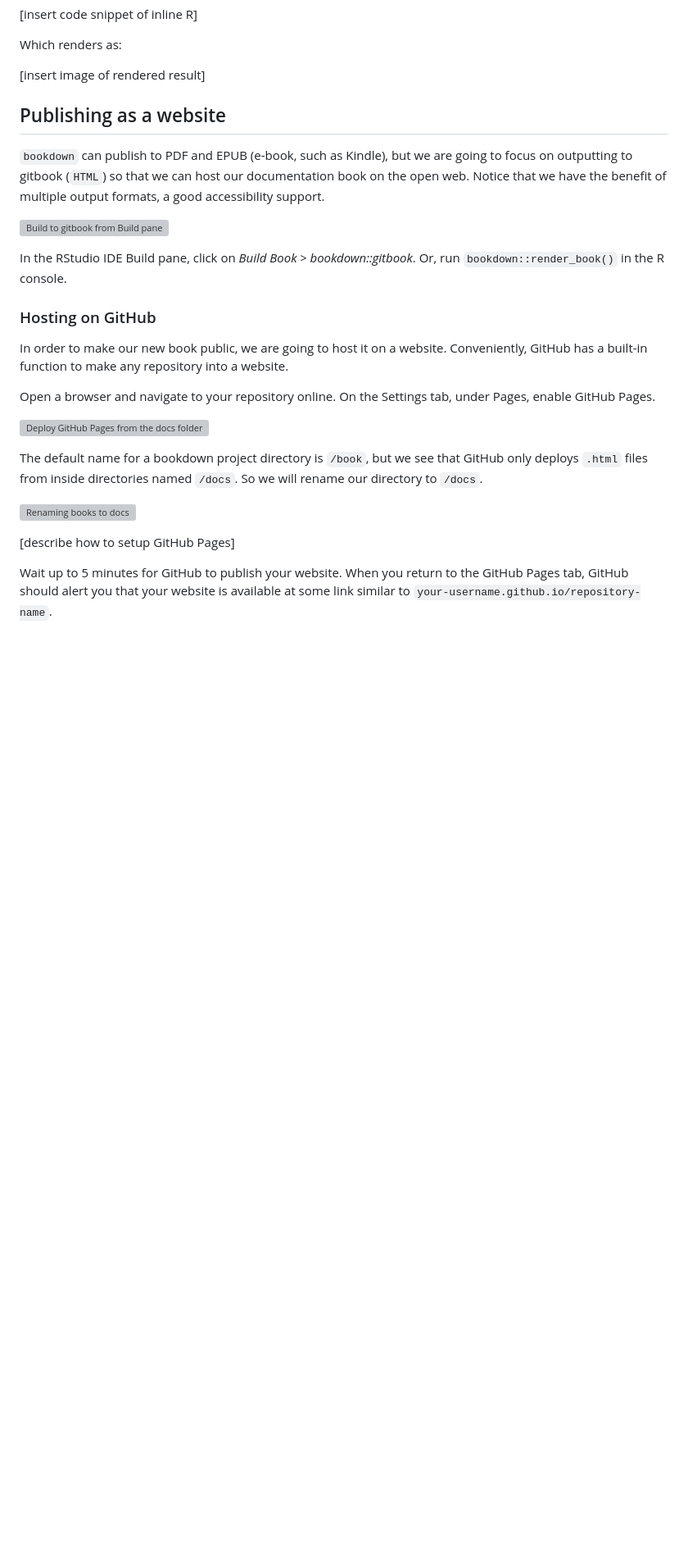
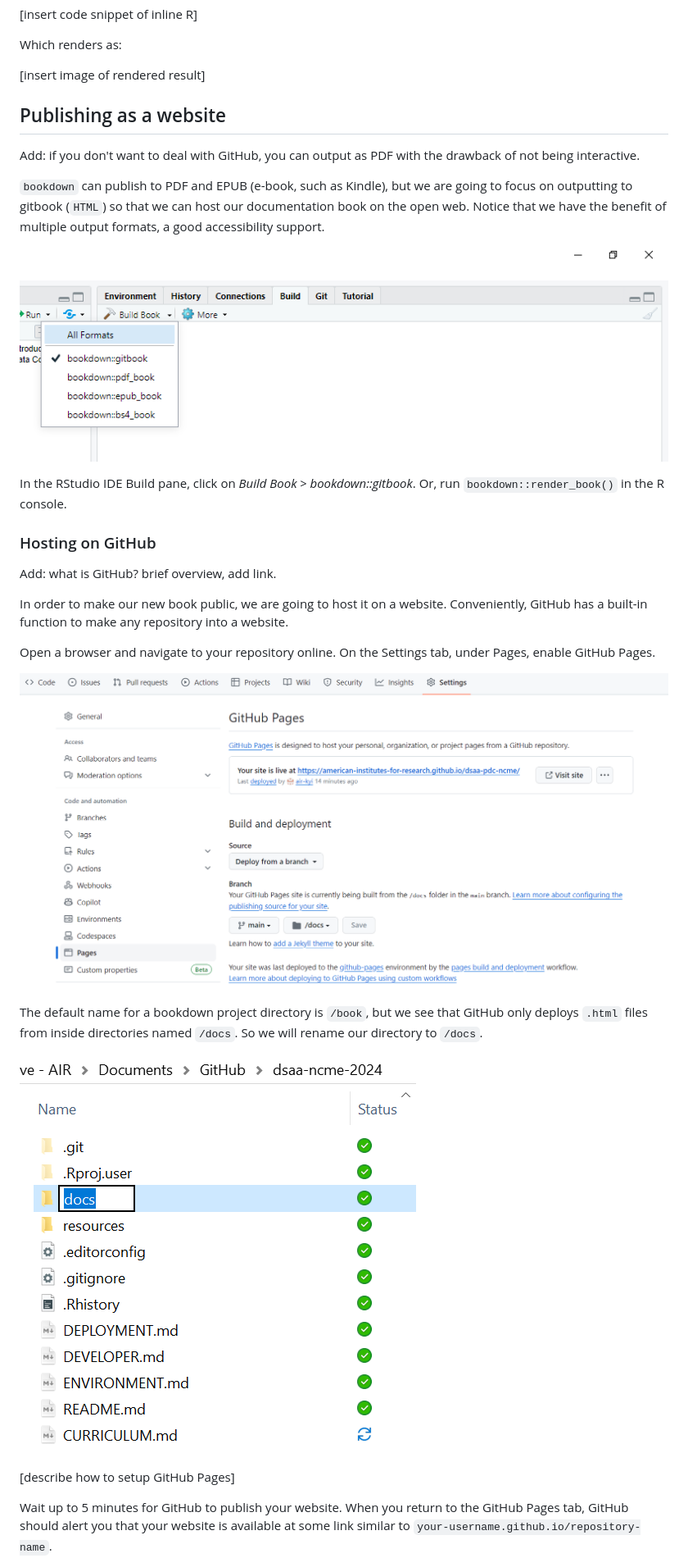
Before and after one commit to American-Institutes-for-Research/dsaa-ncme-2024, a Markdown page: CURRICULUM.md, the part around one of its changes. Shown at 82% size. Rendered like a GitHub page; blank space fills up the shorter version; grey boxes are pictures that could not be loaded.

```diff
--- a/CURRICULUM.md
+++ b/CURRICULUM.md
@@ -160,27 +166,29 @@ Which renders as:
 
 [insert image of rendered result]
 
+## Publishing as a website
 
-
-## Publishing as a website
+Add: if you don't want to deal with GitHub, you can output as PDF with the drawback of not being interactive.
 
 `bookdown` can publish to PDF and EPUB (e-book, such as Kindle), but we are going to focus on outputting to gitbook (`HTML`) so that we can host our documentation book on the open web. Notice that we have the benefit of multiple output formats, a good accessibility support.
 
-![Build to gitbook from Build pane](resources\build.png)
+![Build to gitbook from Build pane](resources/build.png)
 
 In the RStudio IDE Build pane, click on *Build Book > bookdown::gitbook*. Or, run `bookdown::render_book()` in the R console.
 
 ### Hosting on GitHub
 
+Add: what is GitHub? brief overview, add link.
+
 In order to make our new book public, we are going to host it on a website. Conveniently, GitHub has a built-in function to make any repository into a website.
 
 Open a browser and navigate to your repository online. On the Settings tab, under Pages, enable GitHub Pages.
 
-![Deploy GitHub Pages from the docs folder](resources\github-pages.png)
+![Deploy GitHub Pages from the docs folder](resources/github-pages.png)
 
 The default name for a bookdown project directory is `/book`, but we see that GitHub only deploys `.html` files from inside directories named `/docs`. So we will rename our directory to `/docs`.
 
-![Renaming books to docs](resources\rename.png)
+![Renaming books to docs](resources/rename.png)
 
 [describe how to setup GitHub Pages]
 
```
Also changed, not shown: other parts of CURRICULUM.md (+11 -5 lines).
